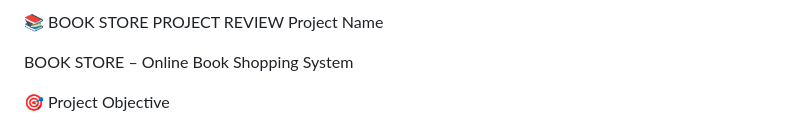
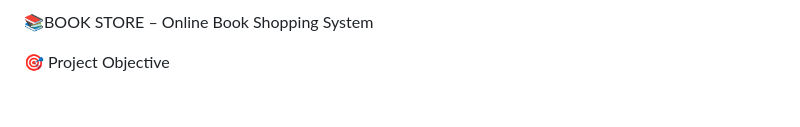
Before and after one commit to KommuBalu/BOOK_STORE, a Markdown page: README.md, the part around the change. GitHub-like rendering; blank space fills up the shorter version.

Commit message:
Revise project title in README
Updated project title and removed redundant lines.

```diff
--- a/README.md
+++ b/README.md
@@ -1,7 +1,4 @@
-   📚 BOOK STORE PROJECT REVIEW
-Project Name
-
-BOOK STORE – Online Book Shopping System
+📚BOOK STORE – Online Book Shopping System
 
 🎯 Project Objective
 
```
